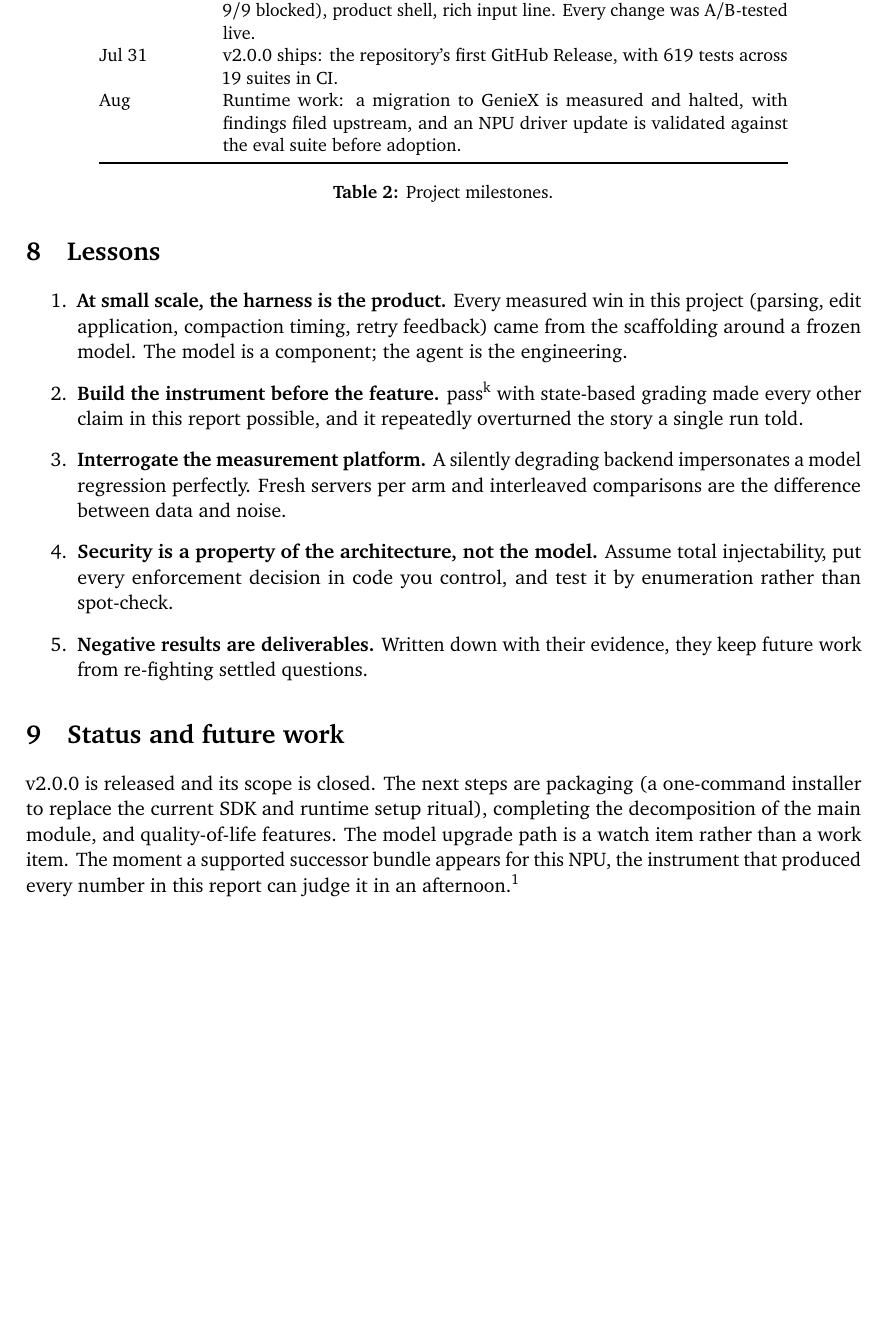
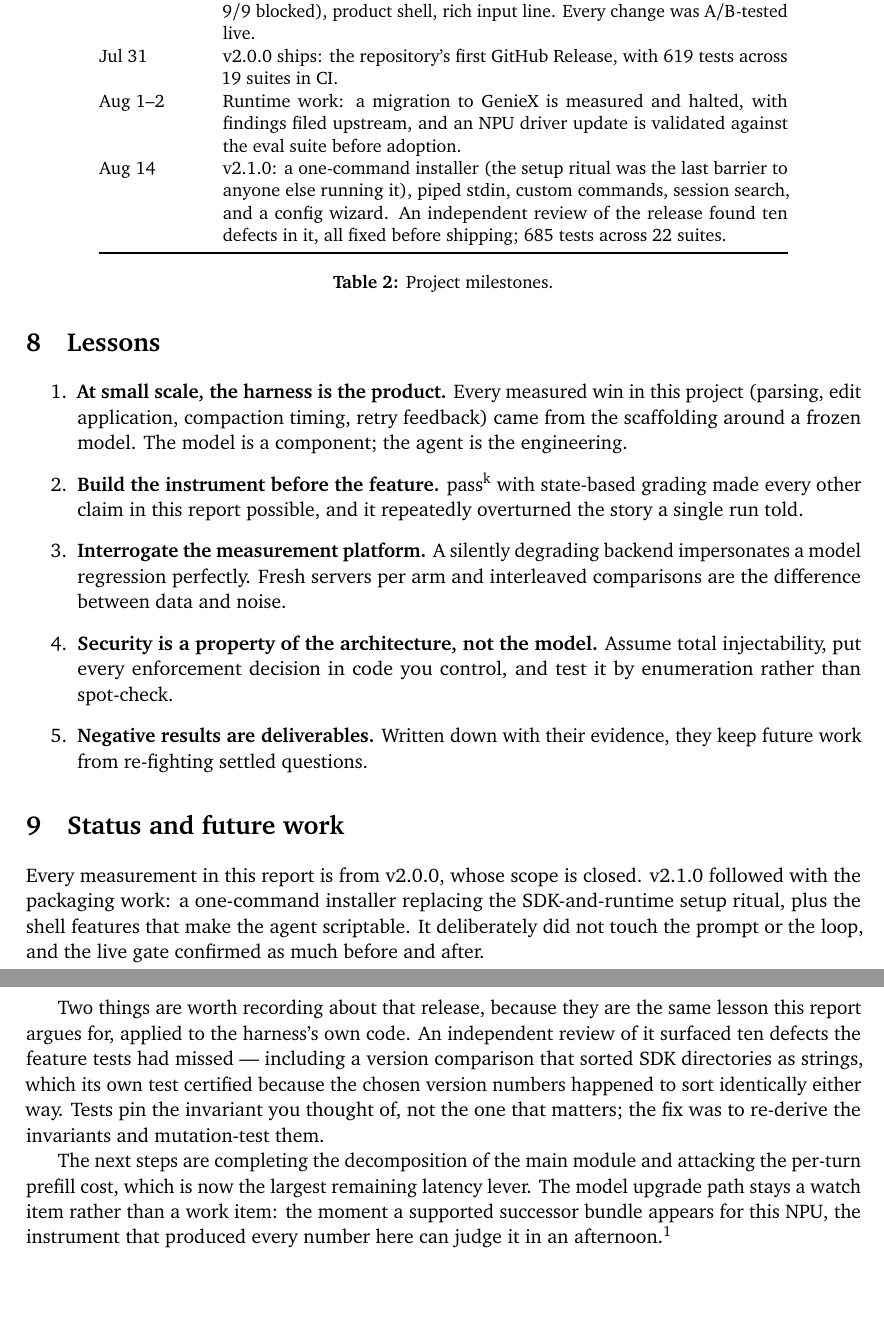
Before and after one commit to NathanL15/Hex-CLI, a LaTeX paper (docs/paper/hexcli-paper.tex): part of page 7 of 7 before the commit and two parts of pages 7 and 8 of 8 after it, the two joined at a grey line, cut so that both start at the same text, the shorter picture padded with empty space. Compiled offline with pdfLaTeX.

Commit message:
release: Hex CLI 2.1.0
Version bumped in agent.py, pyproject.toml and the README; CHANGELOG entry
for the packaging-and-shell release (installer, prebuilt npurun asset, piped
stdin, custom slash commands, /search, /setup, plus the ten review fixes).

Documentation caught up with the code: ARCHITECTURE.md said 19 suites / 591
tests (stale since before v2.0), now 22 / 685. The technical report gains a
v2.1 timeline row and a rewritten status section; its v1.7-to-v2.0
measurements are unchanged, since those describe that experiment.

Also makes the offline suite usable as a merge gate again: **46s wall, down
from roughly ten minutes.** Several suites leave a destructive-command
prompt deliberately unanswered, so each such case sat out the full
interactive consent budget -- 76s in test_backports, 45s in test_v16, and
enough in test_agent_loop and test_runner to blow a 10-minute ceiling once
that budget grew to 120s. The budget is right for a human reading a
proposed `Remove-Item`; an offline suite is not one, so those five suites
now set ui.CONFIRM_TIMEOUT_S to 0.05. Note this waste predates the 120s
change -- it was ~30s per prompt all along, just under the timeout.

685 tests / 22 suites green, ruff clean, --version reports 2.1.0.

Claude-Session: https://claude.ai/code/session_01XuC9parJcxQt3SkXYDYzNz

```diff
--- a/docs/paper/hexcli-paper.tex
+++ b/docs/paper/hexcli-paper.tex
@@ -33,7 +33,7 @@
 
 \title{\textbf{Hex CLI: A Measurement-First Coding Agent\\ on a 4-Billion-Parameter Model and a Laptop NPU}}
 \author{Nathan L.\\ \small\texttt{github.com/NathanL15/Hex-CLI}}
-\date{August 2026 \,\textperiodcentered\, v2.0.0}
+\date{August 2026 \,\textperiodcentered\, v2.1.0}
 
 \begin{document}
 \maketitle
@@ -525,9 +525,13 @@ defense (0/9 to 9/9 blocked), product shell, rich input line. Every change was
 A/B-tested live. \\
 Jul 31 & v2.0.0 ships: the repository's first GitHub Release, with 619 tests
 across 19 suites in CI. \\
-Aug & Runtime work: a migration to GenieX is measured and halted, with
+Aug 1--2 & Runtime work: a migration to GenieX is measured and halted, with
 findings filed upstream, and an NPU driver update is validated against the
 eval suite before adoption. \\
+Aug 14 & v2.1.0: a one-command installer (the setup ritual was the last
+barrier to anyone else running it), piped stdin, custom commands, session
+search, and a config wizard. An independent review of the release found ten
+defects in it, all fixed before shipping; 685 tests across 22 suites. \\
 \bottomrule
 \end{tabular}
 \caption{Project milestones.}
@@ -559,12 +563,25 @@ evidence, they keep future work from re-fighting settled questions.
 % ═══════════════════════════════════════════════════════════════
 \section{Status and future work}
 
-v2.0.0 is released and its scope is closed. The next steps are packaging (a
-one-command installer to replace the current SDK and runtime setup ritual),
-completing the decomposition of the main module, and quality-of-life
-features. The model upgrade path is a watch item rather than a work item. The
-moment a supported successor bundle appears for this NPU, the instrument that
-produced every number in this report can judge it in an
+Every measurement in this report is from v2.0.0, whose scope is closed.
+v2.1.0 followed with the packaging work: a one-command installer replacing
+the SDK-and-runtime setup ritual, plus the shell features that make the agent
+scriptable. It deliberately did not touch the prompt or the loop, and the
+live gate confirmed as much before and after.
+
+Two things are worth recording about that release, because they are the same
+lesson this report argues for, applied to the harness's own code. An
+independent review of it surfaced ten defects the feature tests had missed —
+including a version comparison that sorted SDK directories as strings, which
+its own test certified because the chosen version numbers happened to sort
+identically either way. Tests pin the invariant you thought of, not the one
+that matters; the fix was to re-derive the invariants and mutation-test them.
+
+The next steps are completing the decomposition of the main module and
+attacking the per-turn prefill cost, which is now the largest remaining
+latency lever. The model upgrade path stays a watch item rather than a work
+item: the moment a supported successor bundle appears for this NPU, the
+instrument that produced every number here can judge it in an
 afternoon.\footnote{All figures were measured on a Snapdragon X~Elite
 (X1E78100), 16\,GB RAM, Windows 11 ARM, with Qwen3-4B-Instruct-2507 (w4a16) on
 the Qualcomm Hexagon NPU. Methodology and full run-level data:
```
Also changed, not shown: ARCHITECTURE.md (+1 -1 lines), pyproject.toml (+1 -1 lines), CHANGELOG.md, README.md, docs/paper/hexcli-paper.pdf, 6 other files.
